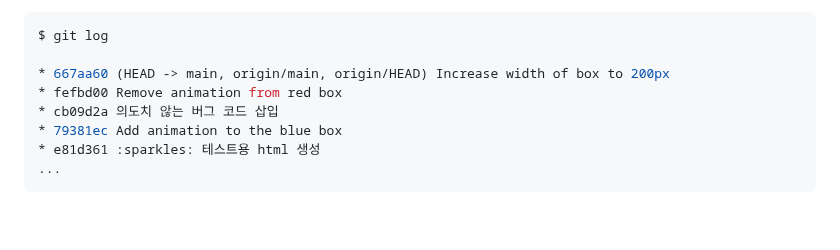
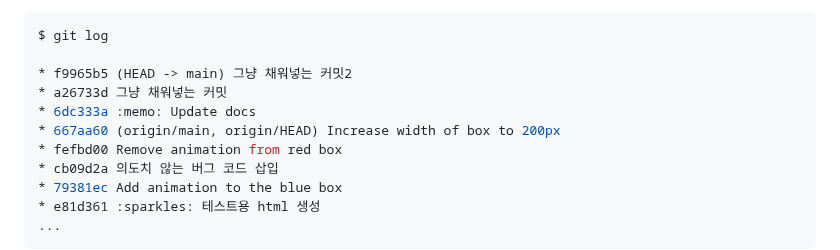
Before and after one commit to jaem1n207/advanced-git, a Markdown page: README.md, the part around the change. Rendered like a GitHub page; blank space fills up the shorter version.

Commit message:
Update README.md with new commits

````diff
--- a/README.md
+++ b/README.md
@@ -258,7 +258,10 @@ git commit -m "특정 파일 추가"
 ```bash
 $ git log
 
-* 667aa60 (HEAD -> main, origin/main, origin/HEAD) Increase width of box to 200px
+* f9965b5 (HEAD -> main) 그냥 채워넣는 커밋2
+* a26733d 그냥 채워넣는 커밋
+* 6dc333a :memo: Update docs
+* 667aa60 (origin/main, origin/HEAD) Increase width of box to 200px
 * fefbd00 Remove animation from red box
 * cb09d2a 의도치 않는 버그 코드 삽입
 * 79381ec Add animation to the blue box
````
